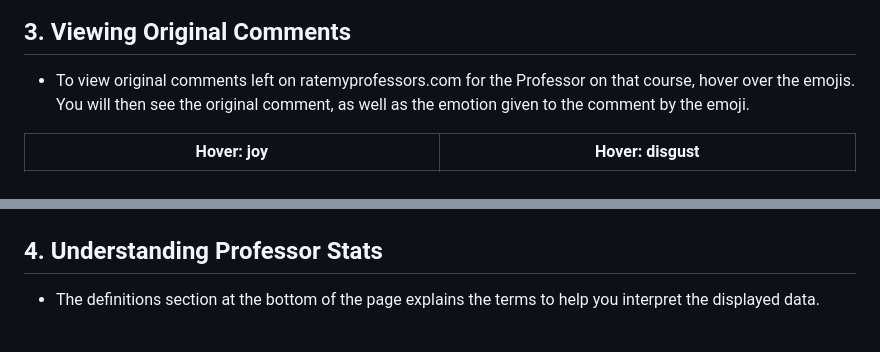
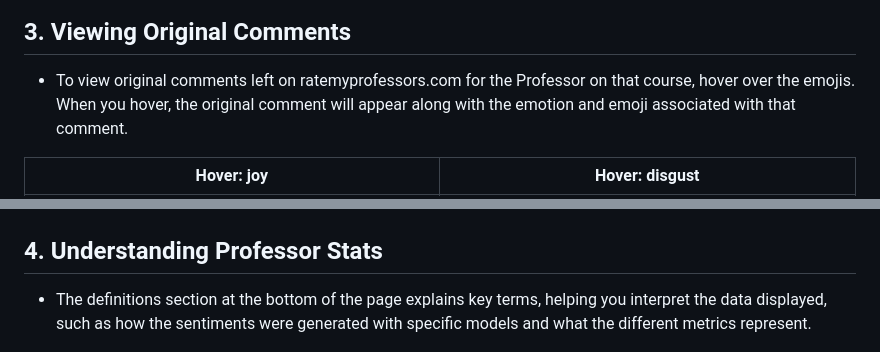
Before and after one commit to Jonqora/VibeCheckMyProf, a Markdown page: SET-UP/WebGuide.md, 2 parts joined by grey strips. Rendered like a GitHub page.

```diff
--- a/SET-UP/WebGuide.md
+++ b/SET-UP/WebGuide.md
@@ -49,7 +56,7 @@ Welcome to the visual guide of the VibeCheckMyProf web application. This guide i
 
 ## 3. Viewing Original Comments
 
-- To view original comments left on ratemyprofessors.com for the Professor on that course, hover over the emojis. You will then see the original comment, as well as the emotion given to the comment by the emoji.
+- To view original comments left on ratemyprofessors.com for the Professor on that course, hover over the emojis. When you hover, the original comment will appear along with the emotion and emoji associated with that comment.
 
 Hover: joy             |  Hover: disgust
 :-------------------------:|:-------------------------:
@@ -58,7 +66,7 @@ Hover: joy             |  Hover: disgust
 
 ## 4. Understanding Professor Stats
 
-- The definitions section at the bottom of the page explains the terms to help you interpret the displayed data.
+- The definitions section at the bottom of the page explains key terms, helping you interpret the data displayed, such as how the sentiments were generated with specific models and what the different metrics represent.
 
 ![Definitions](img/Definitions.png)
 
```
Also changed, not shown: other parts of SET-UP/WebGuide.md (+21 -12 lines).
